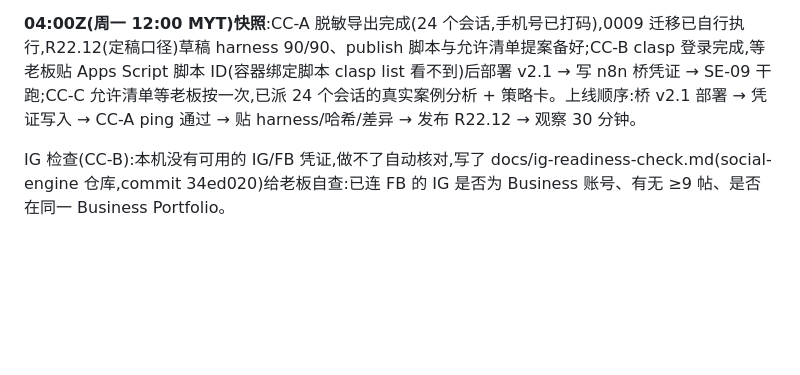
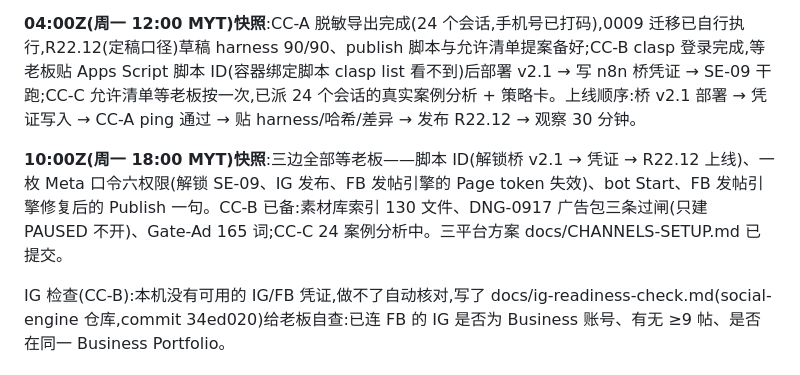
Before and after one commit to Johnny9944/Test-1, a Markdown page: docs/MULTI-CC-PLAN.md, the part around the change. Drawn GitHub-style; blank space fills up the shorter version.

Commit message:
docs: §7c 10:00Z snapshot — all three sessions waiting on boss inputs
Co-Authored-By: Claude Fable 5.1 <noreply@anthropic.com>
Claude-Session: https://claude.ai/code/session_017NQg3ANUwNV369RUE7am1r

```diff
--- a/docs/MULTI-CC-PLAN.md
+++ b/docs/MULTI-CC-PLAN.md
@@ -115,6 +115,8 @@
 
 **04:00Z(周一 12:00 MYT)快照**:CC-A 脱敏导出完成(24 个会话,手机号已打码),0009 迁移已自行执行,R22.12(定稿口径)草稿 harness 90/90、publish 脚本与允许清单提案备好;CC-B clasp 登录完成,等老板贴 Apps Script 脚本 ID(容器绑定脚本 clasp list 看不到)后部署 v2.1 → 写 n8n 桥凭证 → SE-09 干跑;CC-C 允许清单等老板按一次,已派 24 个会话的真实案例分析 + 策略卡。上线顺序:桥 v2.1 部署 → 凭证写入 → CC-A ping 通过 → 贴 harness/哈希/差异 → 发布 R22.12 → 观察 30 分钟。
 
+**10:00Z(周一 18:00 MYT)快照**:三边全部等老板——脚本 ID(解锁桥 v2.1 → 凭证 → R22.12 上线)、一枚 Meta 口令六权限(解锁 SE-09、IG 发布、FB 发帖引擎的 Page token 失效)、bot Start、FB 发帖引擎修复后的 Publish 一句。CC-B 已备:素材库索引 130 文件、DNG-0917 广告包三条过闸(只建 PAUSED 不开)、Gate-Ad 165 词;CC-C 24 案例分析中。三平台方案 docs/CHANNELS-SETUP.md 已提交。
+
 IG 检查(CC-B):本机没有可用的 IG/FB 凭证,做不了自动核对,写了 docs/ig-readiness-check.md(social-engine 仓库,commit 34ed020)给老板自查:已连 FB 的 IG 是否为 Business 账号、有无 ≥9 帖、是否在同一 Business Portfolio。
 
 ## 8. 凭证规则更新:「只写不记」(老板 2026-09-11 授权)
```
